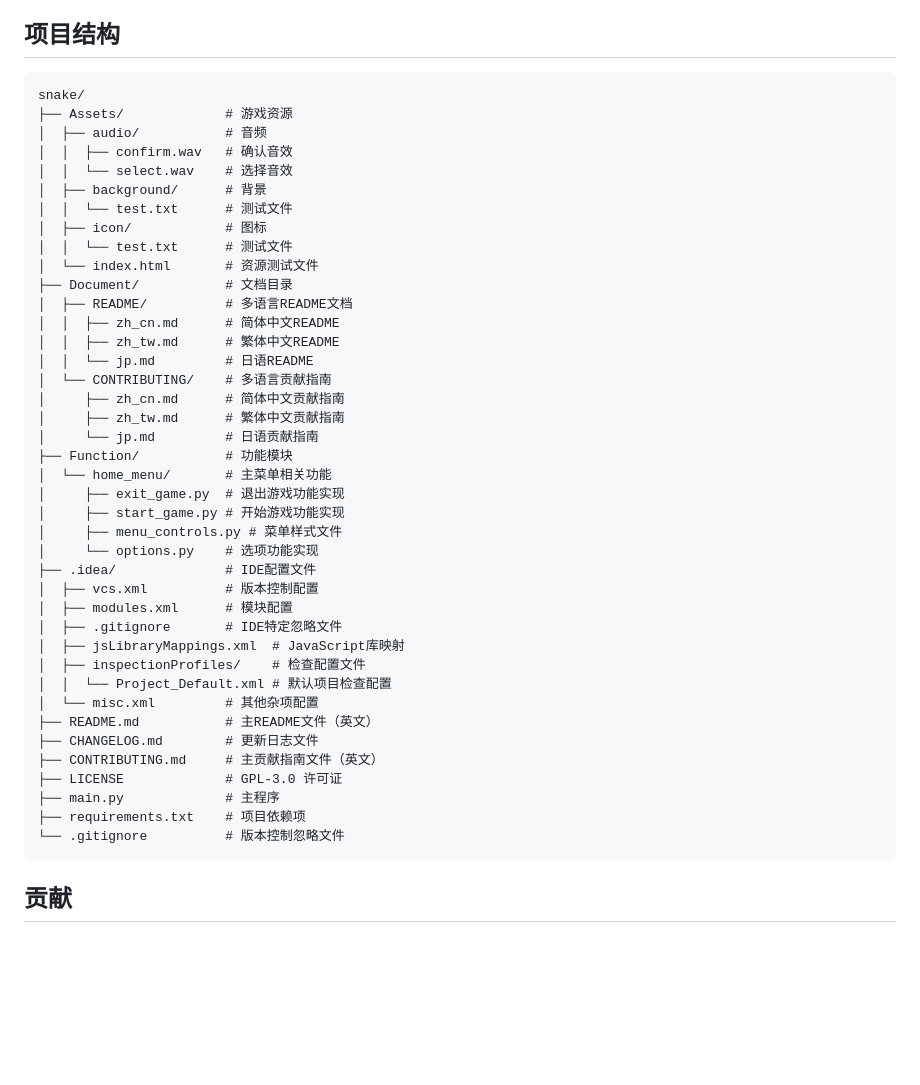
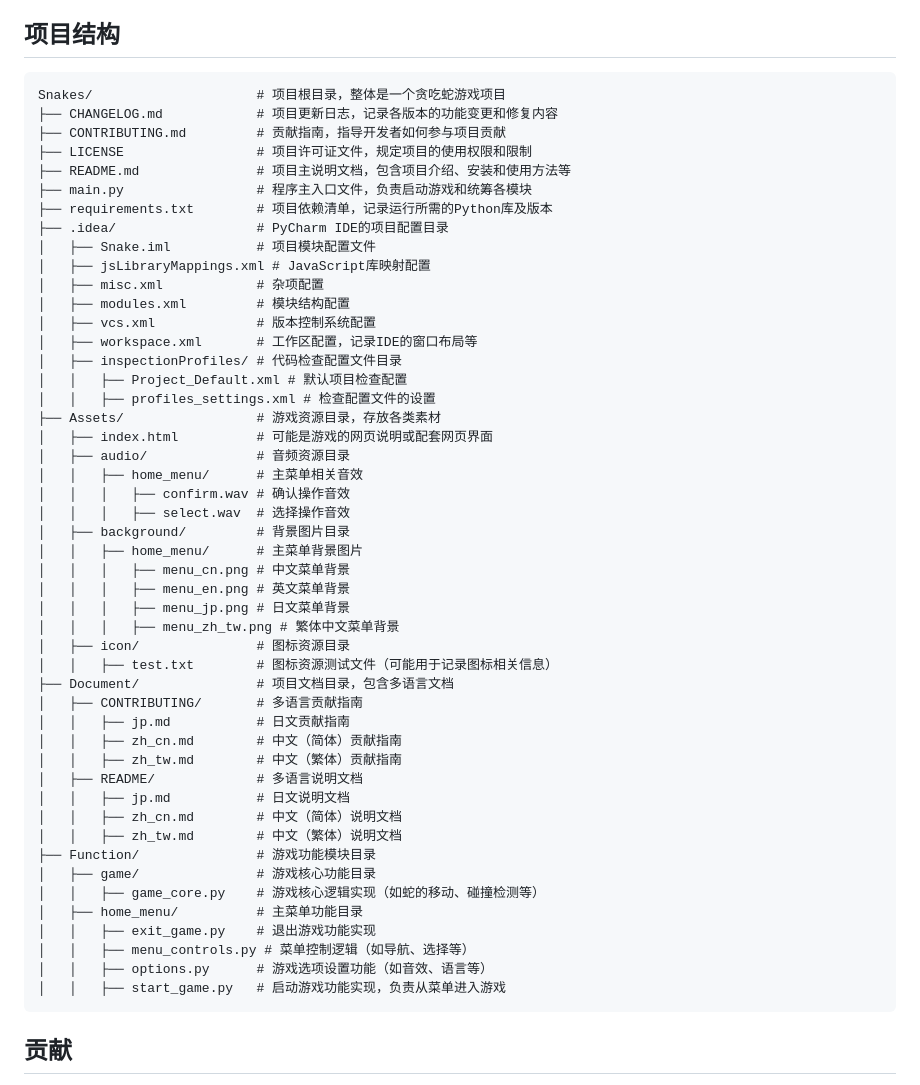
Before and after one commit to Personalizations/Snake, a Markdown page: Document/README/zh_cn.md, the part around the change. Rendered like a GitHub page; blank space fills up the shorter version.

Commit message:
renew: restructured the project using the Project Tree Generator and added more comprehensive Chinese comments.
Project Address
https://github.com/orcatt/directory-tree-generator

````diff
--- a/Document/README/zh_cn.md
+++ b/Document/README/zh_cn.md
@@ -49,46 +49,54 @@
 ## 项目结构
 
 ```
-snake/
-├── Assets/             # 游戏资源
-│  ├── audio/           # 音频
-│  │  ├── confirm.wav   # 确认音效
-│  │  └── select.wav    # 选择音效
-│  ├── background/      # 背景
-│  │  └── test.txt      # 测试文件
-│  ├── icon/            # 图标
-│  │  └── test.txt      # 测试文件
-│  └── index.html       # 资源测试文件
-├── Document/           # 文档目录
-│  ├── README/          # 多语言README文档
-│  │  ├── zh_cn.md      # 简体中文README
-│  │  ├── zh_tw.md      # 繁体中文README
-│  │  └── jp.md         # 日语README
-│  └── CONTRIBUTING/    # 多语言贡献指南
-│     ├── zh_cn.md      # 简体中文贡献指南
-│     ├── zh_tw.md      # 繁体中文贡献指南
-│     └── jp.md         # 日语贡献指南
-├── Function/           # 功能模块
-│  └── home_menu/       # 主菜单相关功能
-│     ├── exit_game.py  # 退出游戏功能实现
-│     ├── start_game.py # 开始游戏功能实现
-│     ├── menu_controls.py # 菜单样式文件
-│     └── options.py    # 选项功能实现
-├── .idea/              # IDE配置文件
-│  ├── vcs.xml          # 版本控制配置
-│  ├── modules.xml      # 模块配置
-│  ├── .gitignore       # IDE特定忽略文件
-│  ├── jsLibraryMappings.xml  # JavaScript库映射
-│  ├── inspectionProfiles/    # 检查配置文件
-│  │  └── Project_Default.xml # 默认项目检查配置
-│  └── misc.xml         # 其他杂项配置
-├── README.md           # 主README文件（英文）
-├── CHANGELOG.md        # 更新日志文件
-├── CONTRIBUTING.md     # 主贡献指南文件（英文）
-├── LICENSE             # GPL-3.0 许可证
-├── main.py             # 主程序
-├── requirements.txt    # 项目依赖项
-└── .gitignore          # 版本控制忽略文件
+Snakes/                     # 项目根目录，整体是一个贪吃蛇游戏项目
+├── CHANGELOG.md            # 项目更新日志，记录各版本的功能变更和修复内容
+├── CONTRIBUTING.md         # 贡献指南，指导开发者如何参与项目贡献
+├── LICENSE                 # 项目许可证文件，规定项目的使用权限和限制
+├── README.md               # 项目主说明文档，包含项目介绍、安装和使用方法等
+├── main.py                 # 程序主入口文件，负责启动游戏和统筹各模块
+├── requirements.txt        # 项目依赖清单，记录运行所需的Python库及版本
+├── .idea/                  # PyCharm IDE的项目配置目录
+│   ├── Snake.iml           # 项目模块配置文件
+│   ├── jsLibraryMappings.xml # JavaScript库映射配置
+│   ├── misc.xml            # 杂项配置
+│   ├── modules.xml         # 模块结构配置
+│   ├── vcs.xml             # 版本控制系统配置
+│   ├── workspace.xml       # 工作区配置，记录IDE的窗口布局等
+│   ├── inspectionProfiles/ # 代码检查配置文件目录
+│   │   ├── Project_Default.xml # 默认项目检查配置
+│   │   ├── profiles_settings.xml # 检查配置文件的设置
+├── Assets/                 # 游戏资源目录，存放各类素材
+│   ├── index.html          # 可能是游戏的网页说明或配套网页界面
+│   ├── audio/              # 音频资源目录
+│   │   ├── home_menu/      # 主菜单相关音效
+│   │   │   ├── confirm.wav # 确认操作音效
+│   │   │   ├── select.wav  # 选择操作音效
+│   ├── background/         # 背景图片目录
+│   │   ├── home_menu/      # 主菜单背景图片
+│   │   │   ├── menu_cn.png # 中文菜单背景
+│   │   │   ├── menu_en.png # 英文菜单背景
+│   │   │   ├── menu_jp.png # 日文菜单背景
+│   │   │   ├── menu_zh_tw.png # 繁体中文菜单背景
+│   ├── icon/               # 图标资源目录
+│   │   ├── test.txt        # 图标资源测试文件（可能用于记录图标相关信息）
+├── Document/               # 项目文档目录，包含多语言文档
+│   ├── CONTRIBUTING/       # 多语言贡献指南
+│   │   ├── jp.md           # 日文贡献指南
+│   │   ├── zh_cn.md        # 中文（简体）贡献指南
+│   │   ├── zh_tw.md        # 中文（繁体）贡献指南
+│   ├── README/             # 多语言说明文档
+│   │   ├── jp.md           # 日文说明文档
+│   │   ├── zh_cn.md        # 中文（简体）说明文档
+│   │   ├── zh_tw.md        # 中文（繁体）说明文档
+├── Function/               # 游戏功能模块目录
+│   ├── game/               # 游戏核心功能目录
+│   │   ├── game_core.py    # 游戏核心逻辑实现（如蛇的移动、碰撞检测等）
+│   ├── home_menu/          # 主菜单功能目录
+│   │   ├── exit_game.py    # 退出游戏功能实现
+│   │   ├── menu_controls.py # 菜单控制逻辑（如导航、选择等）
+│   │   ├── options.py      # 游戏选项设置功能（如音效、语言等）
+│   │   ├── start_game.py   # 启动游戏功能实现，负责从菜单进入游戏
 ```
 
 ## 贡献
````
